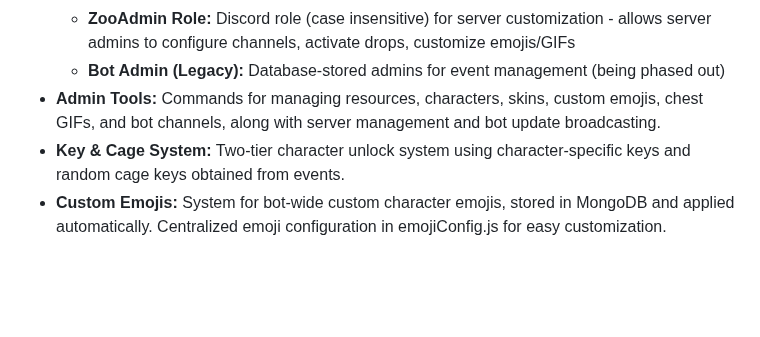
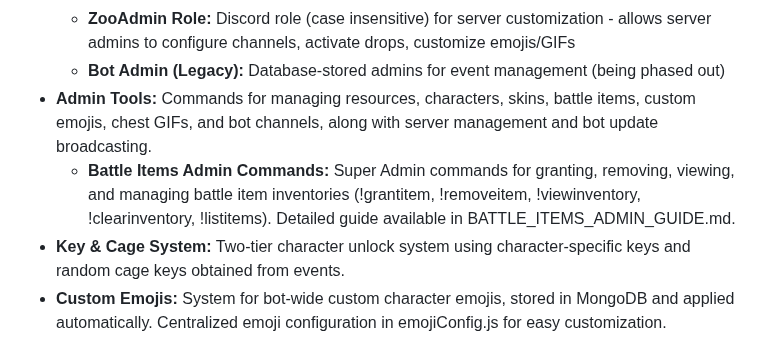
Before and after one commit to TigerMask1/play-bot, a Markdown page: replit.md, the part around the change. Drawn GitHub-style; blank space fills up the shorter version.

Commit message:
Add commands for managing battle items and create a guide
Adds Super Admin commands for managing battle items and a guide to their usage.

Replit-Commit-Author: Agent
Replit-Commit-Session-Id: 65dd0457-53ef-4703-ad7c-ad9c73b5150a
Replit-Commit-Checkpoint-Type: full_checkpoint
Replit-Commit-Event-Id: 2c705493-f31a-4850-a343-6e50a4b30375

```diff
--- a/replit.md
+++ b/replit.md
@@ -30,7 +30,8 @@ The bot is built on Discord.js v14 and Node.js 20, utilizing a dual-mode data st
   - **Super Admin:** Hardcoded bot owners with full access to all commands globally
   - **ZooAdmin Role:** Discord role (case insensitive) for server customization - allows server admins to configure channels, activate drops, customize emojis/GIFs
   - **Bot Admin (Legacy):** Database-stored admins for event management (being phased out)
-- **Admin Tools:** Commands for managing resources, characters, skins, custom emojis, chest GIFs, and bot channels, along with server management and bot update broadcasting.
+- **Admin Tools:** Commands for managing resources, characters, skins, battle items, custom emojis, chest GIFs, and bot channels, along with server management and bot update broadcasting.
+  - **Battle Items Admin Commands:** Super Admin commands for granting, removing, viewing, and managing battle item inventories (!grantitem, !removeitem, !viewinventory, !clearinventory, !listitems). Detailed guide available in BATTLE_ITEMS_ADMIN_GUIDE.md.
 - **Key & Cage System:** Two-tier character unlock system using character-specific keys and random cage keys obtained from events.
 - **Custom Emojis:** System for bot-wide custom character emojis, stored in MongoDB and applied automatically. Centralized emoji configuration in emojiConfig.js for easy customization.
 - **Profile Picture (PFP) System:** Custom profile image system allowing users to upload and manage multiple profile pictures stored via Discord CDN URLs. Users can switch between character images and custom PFPs for their profile display using !setpfp command. Supports both character selection (!setpfp <character>) and custom PFP selection (!setpfp pfp <number>).
```
